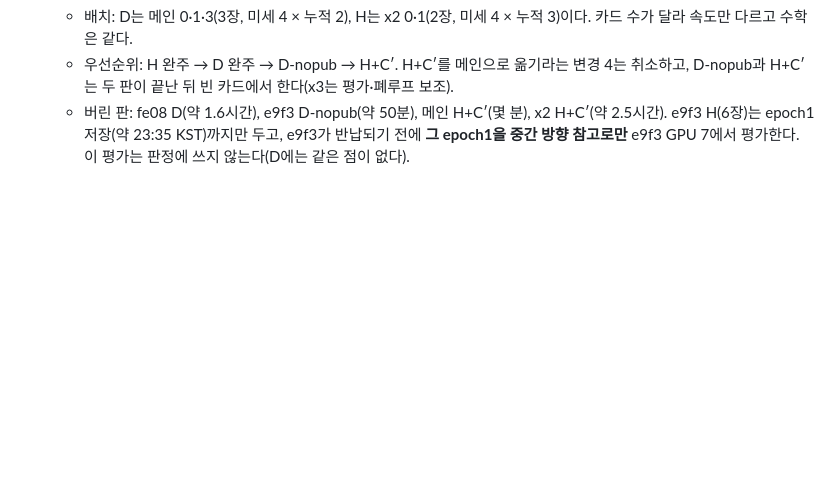
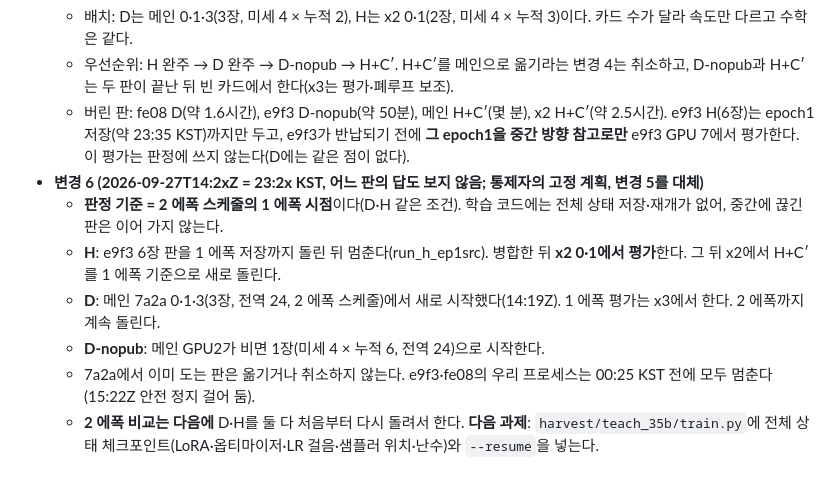
Before and after one commit to JuHyoungLee02/qdd, a Markdown page: docs/stage3/prereg_final35.md, the part around the change. GitHub-like rendering; blank space fills up the shorter version.

Commit message:
Final 35B prereg change 6 (controller's fixed plan, no answers seen): verdict at epoch 1 of the 2-epoch schedule for D and H; H stops after epoch 1 on e9f3 and is evaluated on x2; D restarted on main 0/1/3; D-nopub on main GPU2 when free; H+C' on x2 after the H eval; full-state resume is the next task
Co-Authored-By: Claude Opus 5.5 (1M context) <noreply@anthropic.com>
Claude-Session: https://claude.ai/code/session_01Hoa9E479bzVgxaNvQLJDrQ

```diff
--- a/docs/stage3/prereg_final35.md
+++ b/docs/stage3/prereg_final35.md
@@ -79,3 +79,10 @@
   - 배치: D는 메인 0·1·3(3장, 미세 4 × 누적 2), H는 x2 0·1(2장, 미세 4 × 누적 3)이다. 카드 수가 달라 속도만 다르고 수학은 같다.
   - 우선순위: H 완주 → D 완주 → D-nopub → H+C′. H+C′를 메인으로 옮기라는 변경 4는 취소하고, D-nopub과 H+C′는 두 판이 끝난 뒤 빈 카드에서 한다(x3는 평가·폐루프 보조).
   - 버린 판: fe08 D(약 1.6시간), e9f3 D-nopub(약 50분), 메인 H+C′(몇 분), x2 H+C′(약 2.5시간). e9f3 H(6장)는 epoch1 저장(약 23:35 KST)까지만 두고, e9f3가 반납되기 전에 **그 epoch1을 중간 방향 참고로만** e9f3 GPU 7에서 평가한다. 이 평가는 판정에 쓰지 않는다(D에는 같은 점이 없다).
+- **변경 6 (2026-09-27T14:2xZ = 23:2x KST, 어느 판의 답도 보지 않음; 통제자의 고정 계획, 변경 5를 대체)**
+  - **판정 기준 = 2 에폭 스케줄의 1 에폭 시점**이다(D·H 같은 조건). 학습 코드에는 전체 상태 저장·재개가 없어, 중간에 끊긴 판은 이어 가지 않는다.
+  - **H**: e9f3 6장 판을 1 에폭 저장까지 돌린 뒤 멈춘다(run_h_ep1src). 병합한 뒤 **x2 0·1에서 평가**한다. 그 뒤 x2에서 H+C′를 1 에폭 기준으로 새로 돌린다.
+  - **D**: 메인 7a2a 0·1·3(3장, 전역 24, 2 에폭 스케줄)에서 새로 시작했다(14:19Z). 1 에폭 평가는 x3에서 한다. 2 에폭까지 계속 돌린다.
+  - **D-nopub**: 메인 GPU2가 비면 1장(미세 4 × 누적 6, 전역 24)으로 시작한다.
+  - 7a2a에서 이미 도는 판은 옮기거나 취소하지 않는다. e9f3·fe08의 우리 프로세스는 00:25 KST 전에 모두 멈춘다(15:22Z 안전 정지 걸어 둠).
+  - **2 에폭 비교는 다음에** D·H를 둘 다 처음부터 다시 돌려서 한다. **다음 과제**: `harvest/teach_35b/train.py`에 전체 상태 체크포인트(LoRA·옵티마이저·LR 걸음·샘플러 위치·난수)와 `--resume`을 넣는다.
```
